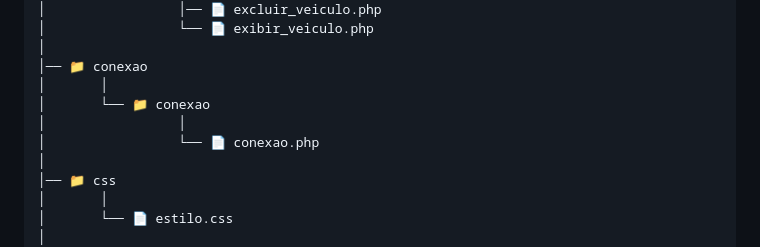
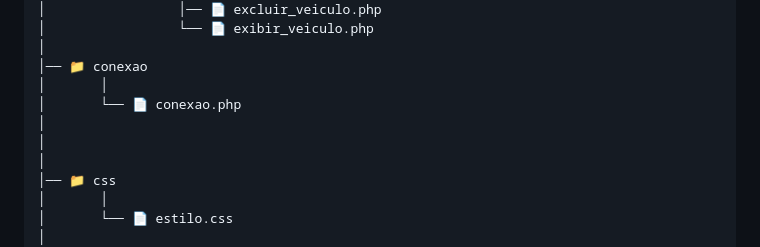
Before and after one commit to viniciusestevamsilva/Gestor-de-Estacionamento, a Markdown page: README.md, the part around one of its changes. Drawn GitHub-style.

Commit message:
FIX: README Finalizado.

```diff
--- a/README.md
+++ b/README.md
@@ -76,9 +76,9 @@ Um sistema de gerenciamento de vagas de estacionamento, que permite cadastrar us
 │
 │── 📁 conexao
 │       │
-│       └── 📁 conexao
-│                 │
-│                 └── 📄 conexao.php
+│       └── 📄 conexao.php
+│
+│
 │
 │── 📁 css
 │       │
```
Also changed, not shown: other parts of README.md (+3 -3 lines).
